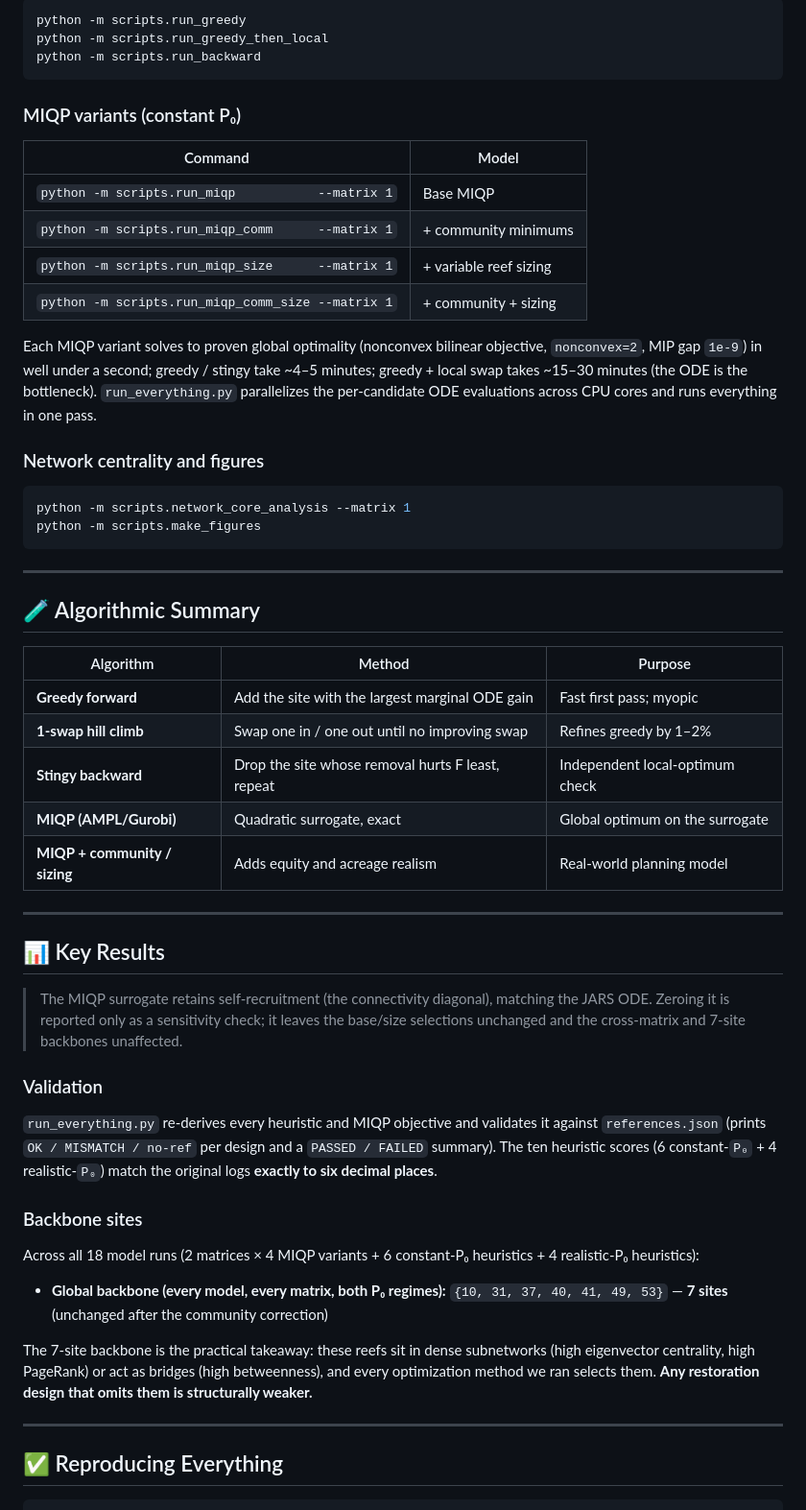
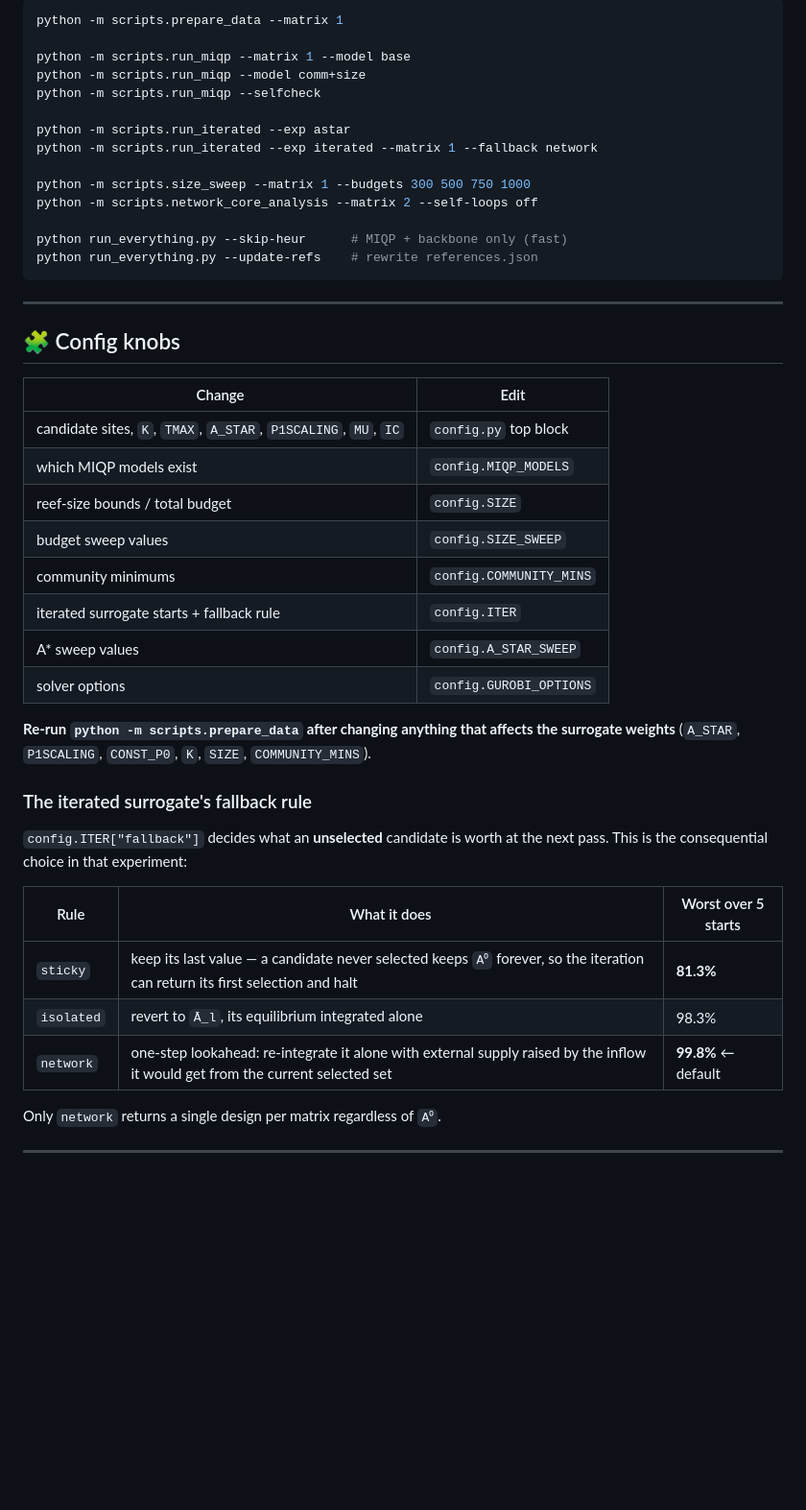
Before and after one commit to maroufpaul/NetworkAnalysisOysters, a Markdown page: README.md, the part around one of its changes. Shown at 96% size. GitHub-like rendering; blank space fills up the shorter version.

````diff
--- a/README.md
+++ b/README.md
@@ -210,61 +223,48 @@ This writes `ampl/oyster_quad.dat` (matrix-dependent), `ampl/oyster_comm.dat`, a
 
 ```bash
-python -m scripts.run_greedy
-python -m scripts.run_greedy_then_local
-python -m scripts.run_backward
-```
+python -m scripts.prepare_data --matrix 1
 
-### MIQP variants (constant P₀)
+python -m scripts.run_miqp --matrix 1 --model base
+python -m scripts.run_miqp --model comm+size
+python -m scripts.run_miqp --selfcheck
 
-| Command | Model |
-| --- | --- |
-| `python -m scripts.run_miqp           --matrix 1` | Base MIQP |
-| `python -m scripts.run_miqp_comm      --matrix 1` | + community minimums |
-| `python -m scripts.run_miqp_size      --matrix 1` | + variable reef sizing |
-| `python -m scripts.run_miqp_comm_size --matrix 1` | + community + sizing |
+python -m scripts.run_iterated --exp astar
+python -m scripts.run_iterated --exp iterated --matrix 1 --fallback network
 
-Each MIQP variant solves to proven global optimality (nonconvex bilinear objective, `nonconvex=2`, MIP gap `1e-9`) in well under a second; greedy / stingy take ~4–5 minutes; greedy + local swap takes ~15–30 minutes (the ODE is the bottleneck). `run_everything.py` parallelizes the per-candidate ODE evaluations across CPU cores and runs everything in one pass.
+python -m scripts.size_sweep --matrix 1 --budgets 300 500 750 1000
+python -m scripts.network_core_analysis --matrix 2 --self-loops off
 
-### Network centrality and figures
-
-```bash
-python -m scripts.network_core_analysis --matrix 1
-python -m scripts.make_figures
+python run_everything.py --skip-heur      # MIQP + backbone only (fast)
+python run_everything.py --update-refs    # rewrite references.json
 ```
 
 ---
 
-## 🧪 Algorithmic Summary
+## 🧩 Config knobs
 
-| Algorithm | Method | Purpose |
-| --- | --- | --- |
-| **Greedy forward** | Add the site with the largest marginal ODE gain | Fast first pass; myopic |
-| **1-swap hill climb** | Swap one in / one out until no improving swap | Refines greedy by 1–2% |
-| **Stingy backward** | Drop the site whose removal hurts F least, repeat | Independent local-optimum check |
-| **MIQP (AMPL/Gurobi)** | Quadratic surrogate, exact | Global optimum on the surrogate |
-| **MIQP + community / sizing** | Adds equity and acreage realism | Real-world planning model |
+| Change | Edit |
+|---|---|
+| candidate sites, `K`, `TMAX`, `A_STAR`, `P1SCALING`, `MU`, `IC` | `config.py` top block |
+| which MIQP models exist | `config.MIQP_MODELS` |
+| reef-size bounds / total budget | `config.SIZE` |
+| budget sweep values | `config.SIZE_SWEEP` |
+| community minimums | `config.COMMUNITY_MINS` |
+| iterated surrogate starts + fallback rule | `config.ITER` |
+| A\* sweep values | `config.A_STAR_SWEEP` |
+| solver options | `config.GUROBI_OPTIONS` |
 
----
+**Re-run `python -m scripts.prepare_data` after changing anything that affects the surrogate weights** (`A_STAR`, `P1SCALING`, `CONST_P0`, `K`, `SIZE`, `COMMUNITY_MINS`).
 
-## 📊 Key Results
+### The iterated surrogate's fallback rule
 
-> The MIQP surrogate retains self-recruitment (the connectivity diagonal), matching the JARS ODE. Zeroing it is reported only as a sensitivity check; it leaves the base/size selections unchanged and the cross-matrix and 7-site backbones unaffected.
+`config.ITER["fallback"]` decides what an **unselected** candidate is worth at the next pass. This is the consequential choice in that experiment:
 
-### Validation
-`run_everything.py` re-derives every heuristic and MIQP objective and validates it against `references.json` (prints `OK / MISMATCH / no-ref` per design and a `PASSED / FAILED` summary). The ten heuristic scores (6 constant-`P₀` + 4 realistic-`P₀`) match the original logs **exactly to six decimal places**.
+| Rule | What it does | Worst over 5 starts |
+|---|---|---|
+| `sticky` | keep its last value — a candidate never selected keeps `A⁰` forever, so the iteration can return its first selection and halt | **81.3%** |
+| `isolated` | revert to `Ā_l`, its equilibrium integrated alone | 98.3% |
+| `network` | one-step lookahead: re-integrate it alone with external supply raised by the inflow it would get from the current selected set | **99.8%** ← default |
+
+Only `network` returns a single design per matrix regardless of `A⁰`.
 
 
-
-### Backbone sites
-Across all 18 model runs (2 matrices × 4 MIQP variants + 6 constant-P₀ heuristics + 4 realistic-P₀ heuristics):
-
-- **Global backbone (every model, every matrix, both P₀ regimes):**
-  `{10, 31, 37, 40, 41, 49, 53}` — **7 sites** (unchanged after the community correction)
-
-
-The 7-site backbone is the practical takeaway: these reefs sit in dense subnetworks (high eigenvector centrality, high PageRank) or act as bridges (high betweenness), and every optimization method we ran selects them. **Any restoration design that omits them is structurally weaker.**
-
----
-
-## ✅ Reproducing Everything
-
````
Also changed, not shown: other parts of README.md (+106 -137 lines).
